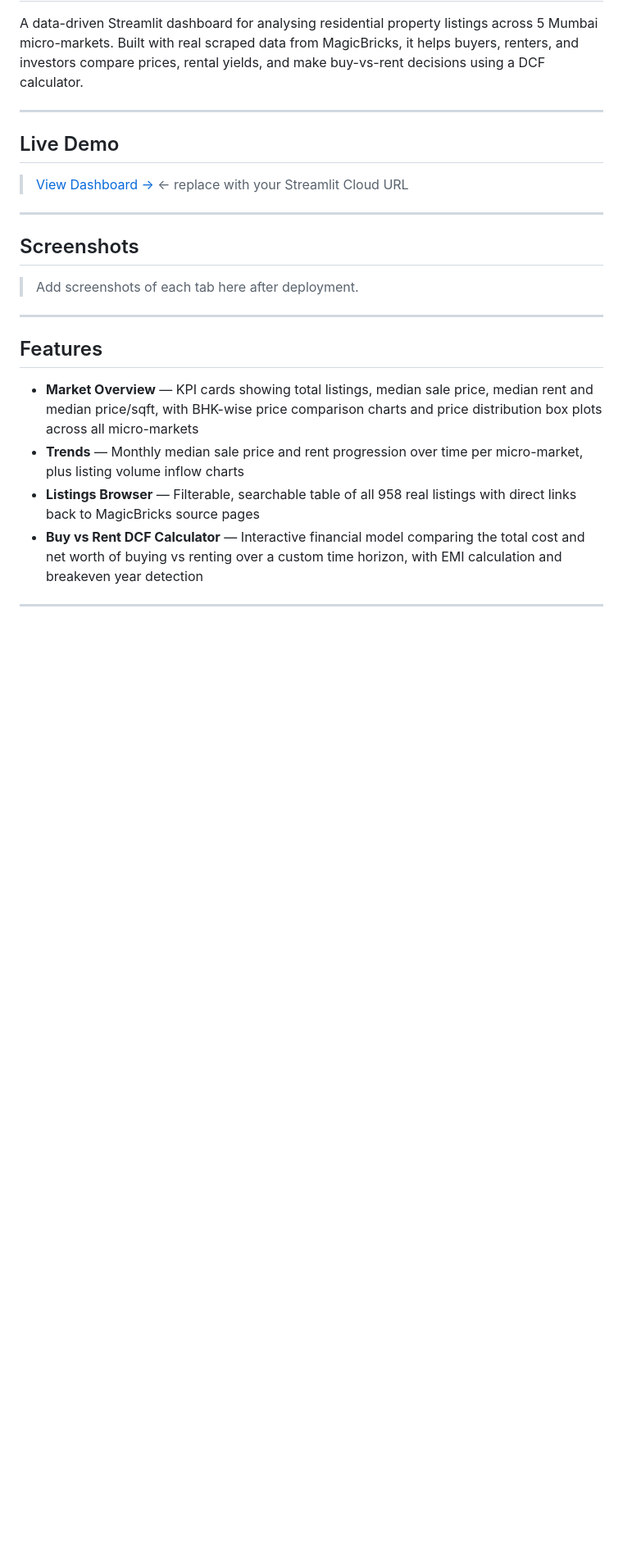
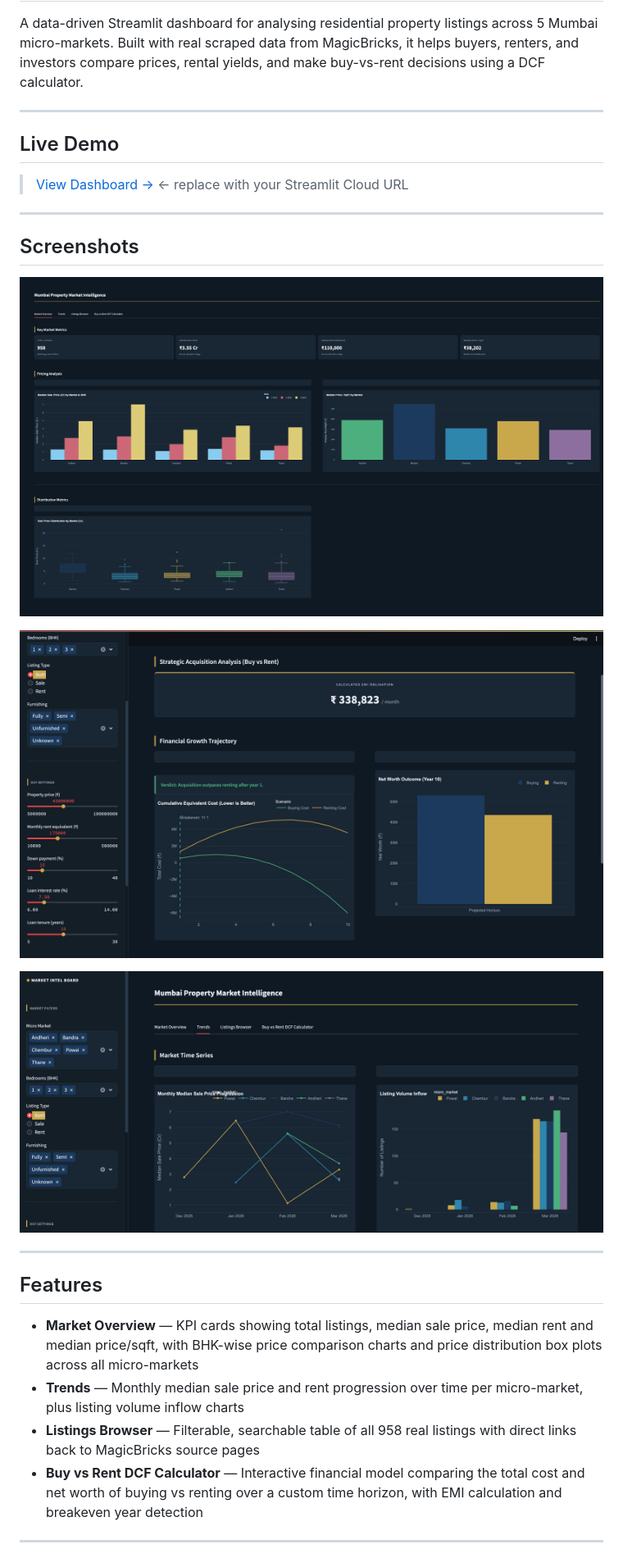
Before and after one commit to ShashankS69/mumbai_property_DCF_Calculator, a Markdown page: readme.md, the part around the change. Shown at 82% size. GitHub-like rendering; pictures changed too: screenshots/1.png (added), screenshots/2.png (added), screenshots/3.png (added); blank space fills up the shorter version.

Commit message:
added screenshots for readme

```diff
--- a/readme.md
+++ b/readme.md
@@ -12,7 +12,11 @@ A data-driven Streamlit dashboard for analysing residential property listings ac
 
 ## Screenshots
 
-> Add screenshots of each tab here after deployment.
+![Market Overview Dashboard](screenshots/1.png)
+
+![Trends Analysis](screenshots/2.png)
+
+![Buy vs Rent Calculator](screenshots/3.png)
 
 ---
 
```
